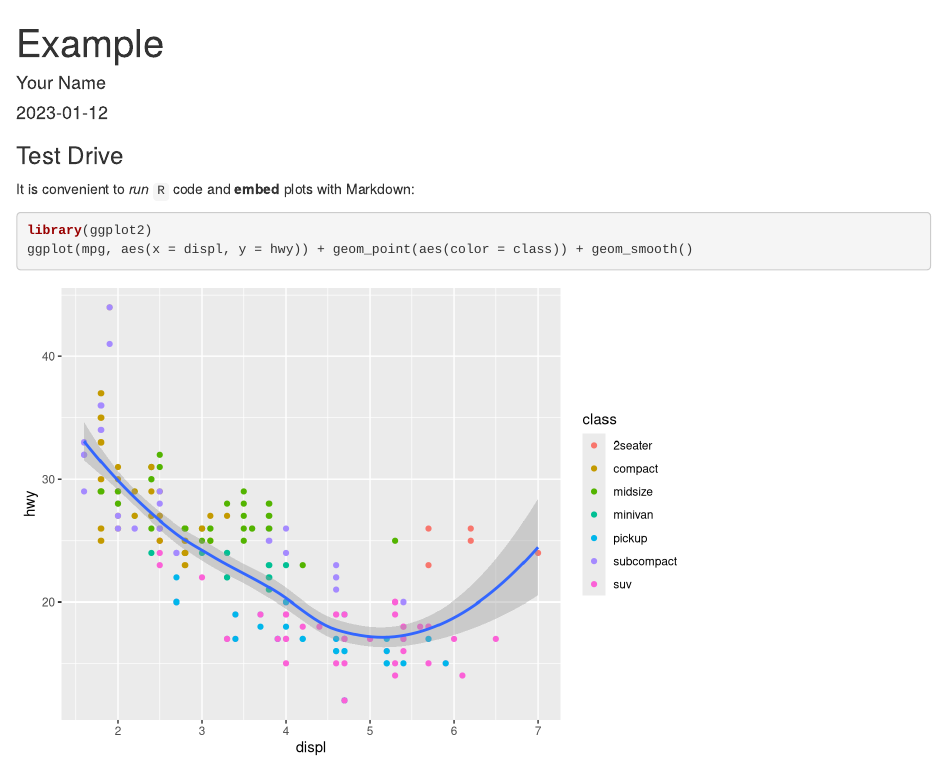
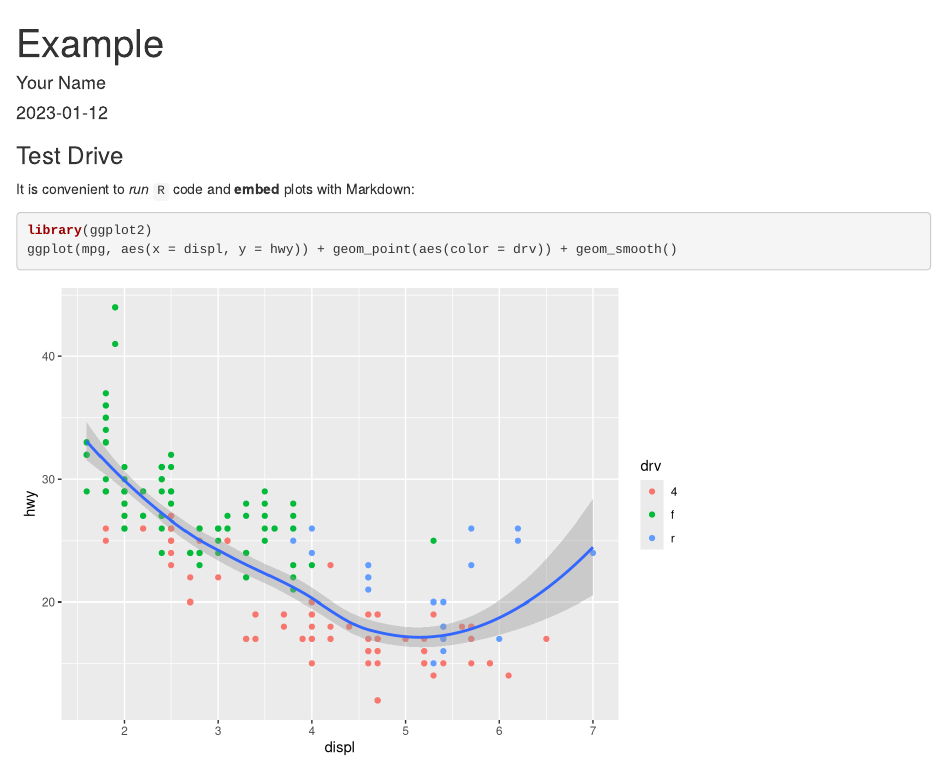
Before and after one commit to yunweil/reproducibility-example, an R Markdown document (example.Rmd): the page in a window 1100 px wide, from its top. Rendered offline with R 4.5, knitr and Pandoc, with nearby package versions.

Commit message:
Updated point color in mpg plot

````diff
--- a/example.Rmd
+++ b/example.Rmd
@@ -15,5 +15,5 @@ It is convenient to *run* `R` code and **embed** plots with Markdown:
 
 ```{r mpg, message=FALSE}
 library(ggplot2)
-ggplot(mpg, aes(x = displ, y = hwy)) + geom_point(aes(color = class)) + geom_smooth()
+ggplot(mpg, aes(x = displ, y = hwy)) + geom_point(aes(color = drv)) + geom_smooth()
 ```
````
